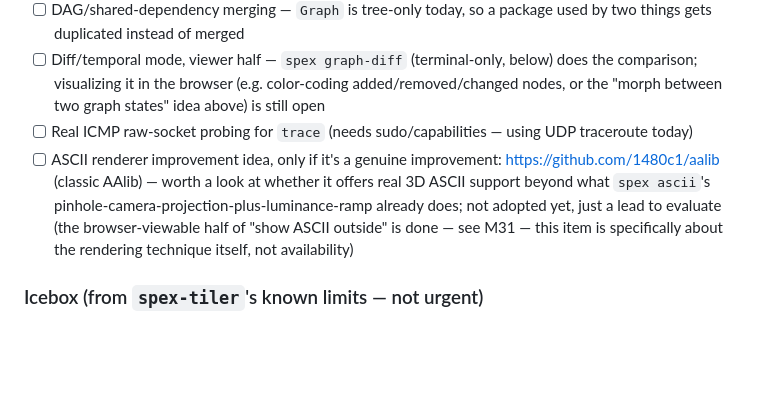
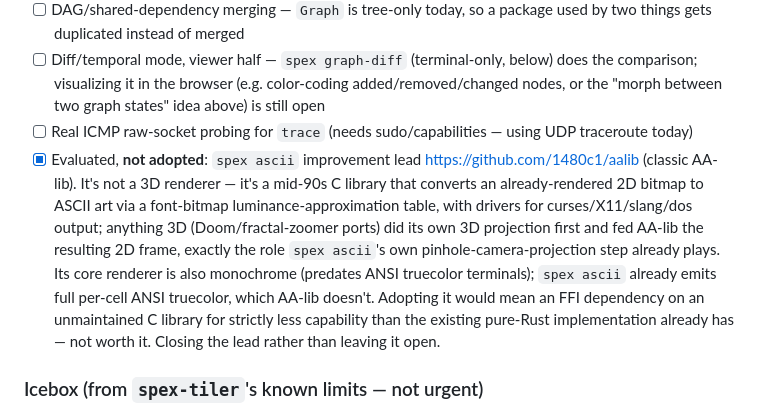
Before and after one commit to tronicum/stardate, a Markdown page: spex/TODOs.md, the part around the change. Rendered like a GitHub page; blank space fills up the shorter version.

Commit message:
Evaluate aalib lead for spex ascii: not adopted
Checked whether AA-lib (github.com/1480c1/aalib, a mid-90s C ASCII-art
library) offered anything beyond what spex ascii's pinhole-camera-
projection-plus-luminance-ramp already does. It doesn't do 3D itself - it
converts an already-rendered 2D bitmap to ASCII via a font-bitmap
luminance table, the same role spex ascii's own projection step already
plays - and its core renderer is monochrome, while spex ascii already
emits full per-cell ANSI truecolor. An FFI dependency on an unmaintained
C library for less capability than the existing pure-Rust code isn't
worth it. Closing the backlog lead as evaluated-and-declined.

Co-Authored-By: Claude Sonnet 5 <noreply@anthropic.com>

```diff
--- a/spex/TODOs.md
+++ b/spex/TODOs.md
@@ -129,7 +129,7 @@ Apply this standard to new demos by default (stock-price, Kevin Bacon movie-cast
 - [ ] DAG/shared-dependency merging — `Graph` is tree-only today, so a package used by two things gets duplicated instead of merged
 - [ ] Diff/temporal mode, viewer half — `spex graph-diff` (terminal-only, below) does the comparison; visualizing it in the browser (e.g. color-coding added/removed/changed nodes, or the "morph between two graph states" idea above) is still open
 - [ ] Real ICMP raw-socket probing for `trace` (needs sudo/capabilities — using UDP traceroute today)
-- [ ] ASCII renderer improvement idea, only if it's a genuine improvement: https://github.com/1480c1/aalib (classic AAlib) — worth a look at whether it offers real 3D ASCII support beyond what `spex ascii`'s pinhole-camera-projection-plus-luminance-ramp already does; not adopted yet, just a lead to evaluate (the browser-viewable half of "show ASCII outside" is done — see M31 — this item is specifically about the rendering technique itself, not availability)
+- [x] Evaluated, **not adopted**: `spex ascii` improvement lead https://github.com/1480c1/aalib (classic AA-lib). It's not a 3D renderer — it's a mid-90s C library that converts an already-rendered 2D bitmap to ASCII art via a font-bitmap luminance-approximation table, with drivers for curses/X11/slang/dos output; anything 3D (Doom/fractal-zoomer ports) did its own 3D projection first and fed AA-lib the resulting 2D frame, exactly the role `spex ascii`'s own pinhole-camera-projection step already plays. Its core renderer is also monochrome (predates ANSI truecolor terminals); `spex ascii` already emits full per-cell ANSI truecolor, which AA-lib doesn't. Adopting it would mean an FFI dependency on an unmaintained C library for strictly less capability than the existing pure-Rust implementation already has — not worth it. Closing the lead rather than leaving it open.
 
 ### Icebox (from `spex-tiler`'s known limits — not urgent)
 - LAS/LAZ point cloud input
```
